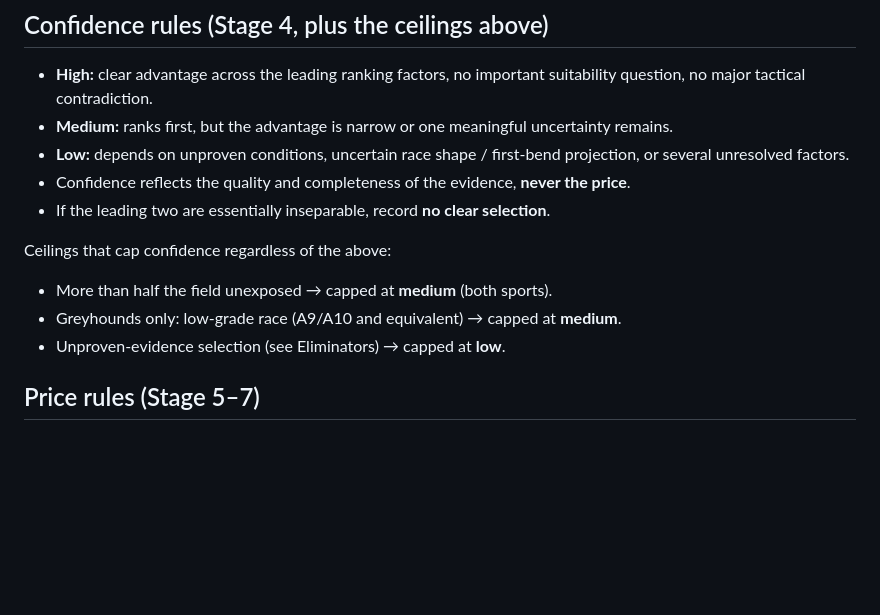
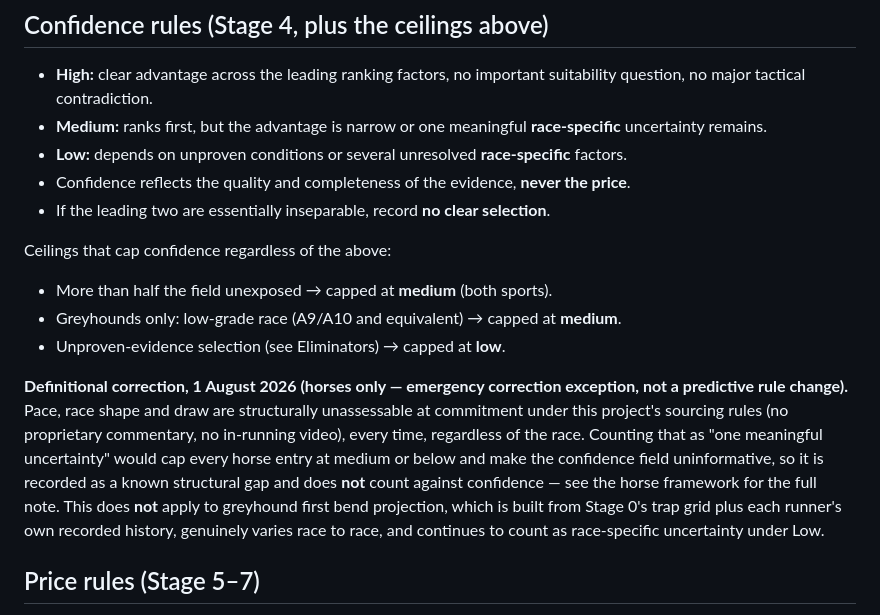
Before and after one commit to Readtherace/read-the-race, a Markdown page: CLAUDE.md, the part around the change. Drawn GitHub-style; blank space fills up the shorter version.

```diff
--- a/CLAUDE.md
+++ b/CLAUDE.md
@@ -258,9 +258,9 @@ as uncertainty, never as a negative.
 - **High:** clear advantage across the leading ranking factors, no
   important suitability question, no major tactical contradiction.
 - **Medium:** ranks first, but the advantage is narrow or one meaningful
-  uncertainty remains.
-- **Low:** depends on unproven conditions, uncertain race shape /
-  first-bend projection, or several unresolved factors.
+  **race-specific** uncertainty remains.
+- **Low:** depends on unproven conditions or several unresolved
+  **race-specific** factors.
 - Confidence reflects the quality and completeness of the evidence,
   **never the price**.
 - If the leading two are essentially inseparable, record **no clear
@@ -271,6 +271,19 @@ Ceilings that cap confidence regardless of the above:
 - Greyhounds only: low-grade race (A9/A10 and equivalent) → capped at
   **medium**.
 - Unproven-evidence selection (see Eliminators) → capped at **low**.
+
+**Definitional correction, 1 August 2026 (horses only — emergency
+correction exception, not a predictive rule change).** Pace, race shape
+and draw are structurally unassessable at commitment under this project's
+sourcing rules (no proprietary commentary, no in-running video), every
+time, regardless of the race. Counting that as "one meaningful
+uncertainty" would cap every horse entry at medium or below and make the
+confidence field uninformative, so it is recorded as a known structural
+gap and does **not** count against confidence — see the horse framework
+for the full note. This does **not** apply to greyhound first bend
+projection, which is built from Stage 0's trap grid plus each runner's
+own recorded history, genuinely varies race to race, and continues to
+count as race-specific uncertainty under Low.
 
 ## Price rules (Stage 5–7)
 
```
Also changed, not shown: frameworks/GREYHOUND-FRAMEWORK-v2.0.md (+17 -0 lines), frameworks/HORSE-FRAMEWORK-v2.0.md (+18 -2 lines).
